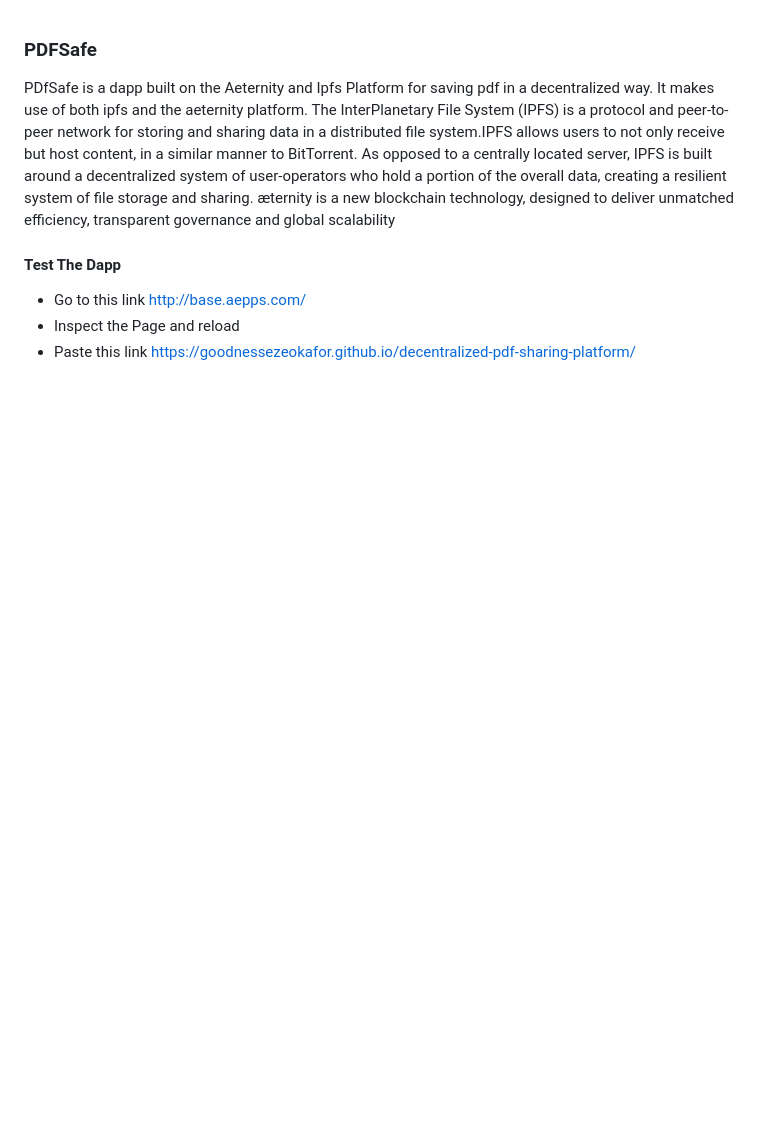
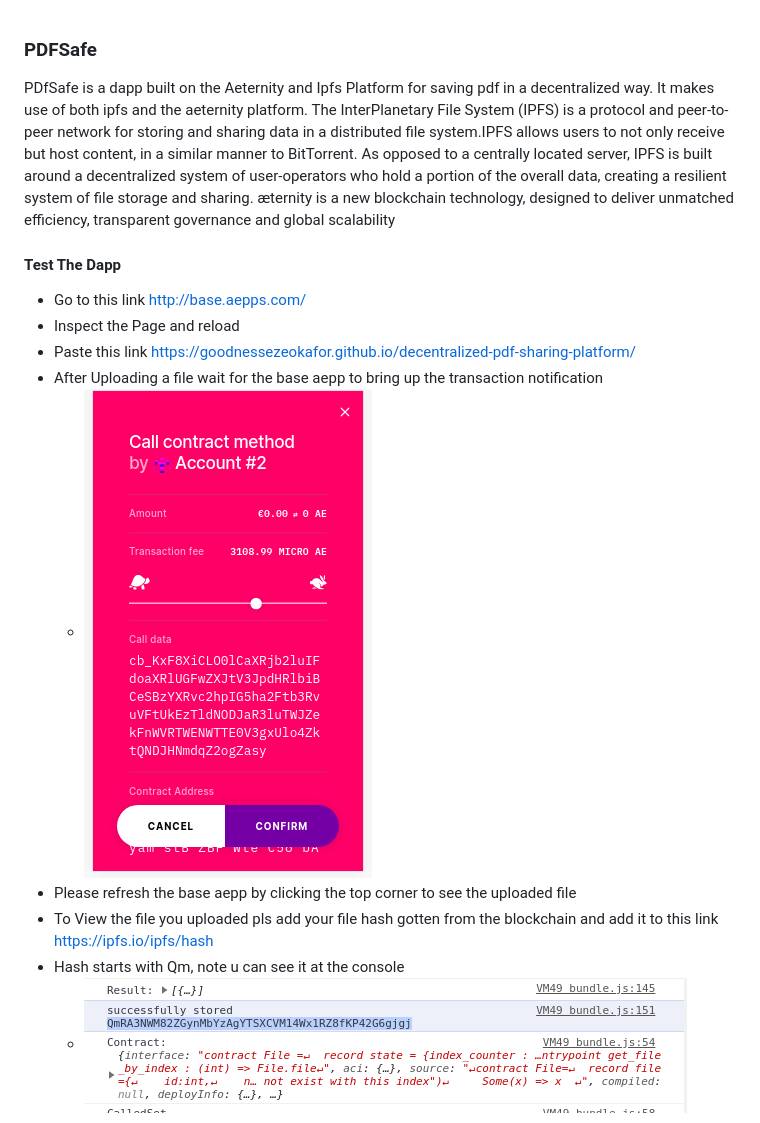
Before and after one commit to GoodnessEzeokafor/decentralized-pdf-sharing-platform, a Markdown page: README.md, the part around one of its changes. GitHub-like rendering; pictures changed too: img/ipfs_3.png (added), img/ipfs_6.png (added); blank space fills up the shorter version.

```diff
--- a/README.md
+++ b/README.md
@@ -9,5 +9,11 @@ The InterPlanetary File System (IPFS) is a protocol and peer-to-peer network for
 * Go to this link http://base.aepps.com/
 * Inspect the Page and reload
 * Paste this link https://goodnessezeokafor.github.io/decentralized-pdf-sharing-platform/
+* After Uploading a file wait for the base aepp to bring up the transaction notification
+    * ![Screenshots!](/img/ipfs_3.png "Screenshots")
+* Please refresh the base aepp by clicking the top corner to see the uploaded file
+* To View the file you uploaded pls add your file hash gotten from the blockchain and add it to this link https://ipfs.io/ipfs/hash
+* Hash starts with Qm, note u can see it at the console
+    * ![Screenshots!](/img/ipfs_6.png "Screenshots")
 
 
```
Also changed, not shown: other parts of README.md (+5 -4 lines), img/ipfs2.png (added), img/ipfs_1.png (added), img/ipfs_4.png (added), img/ipfs_5.png (added).
